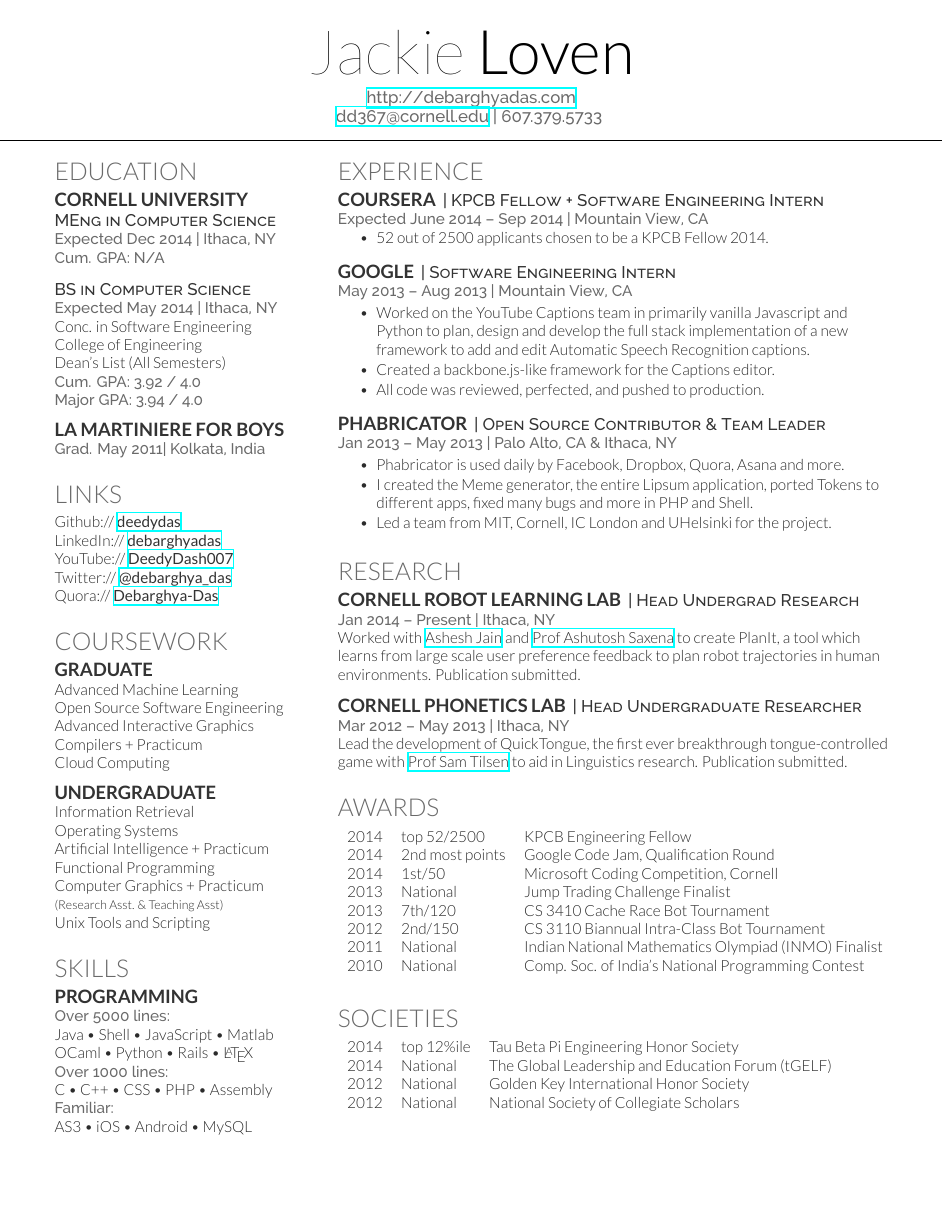
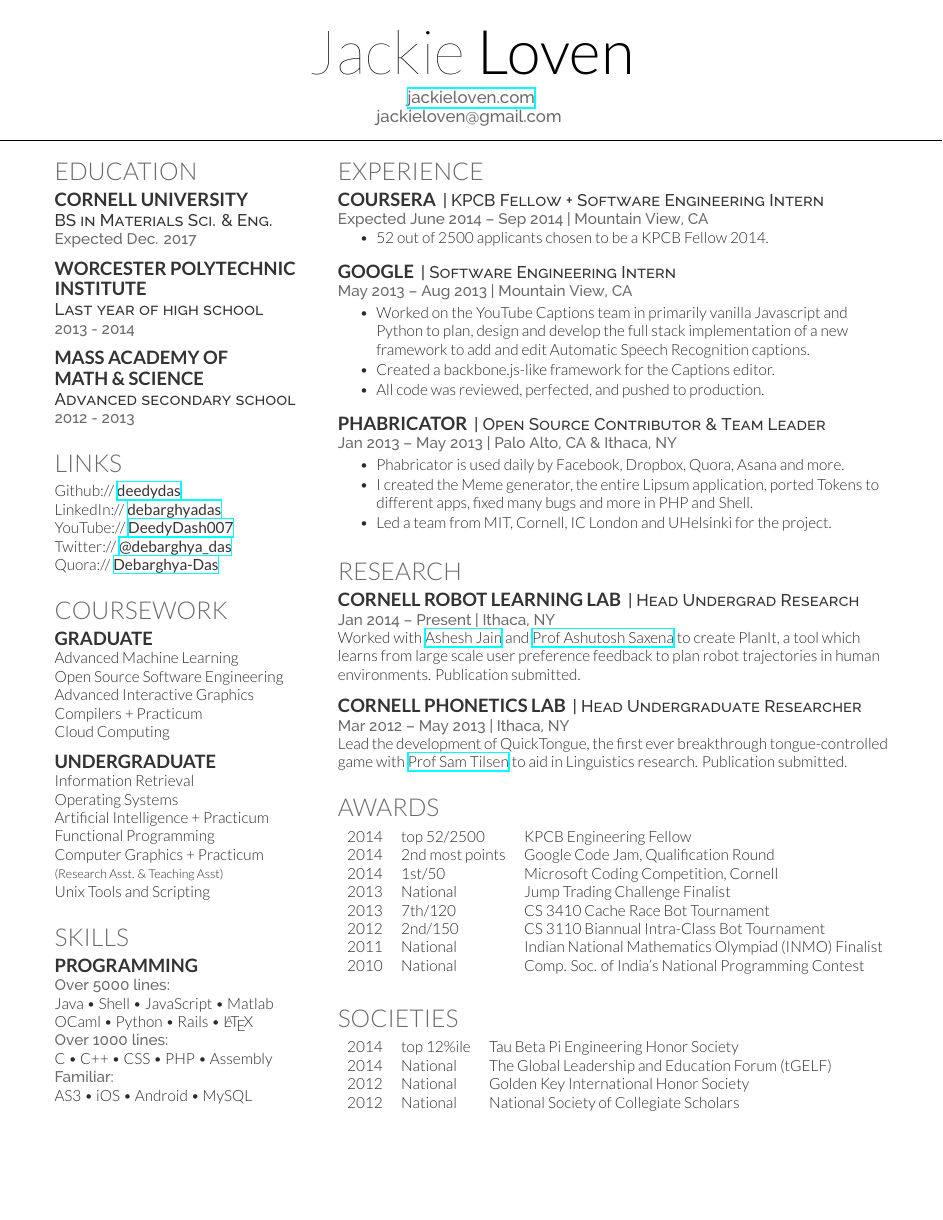
Before and after one commit to jLoven/resume2016, a LaTeX CV (jackie_loven_resume.tex): the whole page. Compiled offline with XeLaTeX.

Commit message:
education

```diff
--- a/jackie_loven_resume.tex
+++ b/jackie_loven_resume.tex
@@ -63,8 +63,8 @@
 %%%%%%%%%%%%%%%%%%%%%%%%%%%%%%%%%%%%%%
 
 
-\namesection{Jackie}{Loven}{ \urlstyle{same}\url{http://debarghyadas.com} \\
-\href{mailto:dd367@cornell.edu}{dd367@cornell.edu} | 607.379.5733
+\namesection{Jackie}{Loven}{ \urlstyle{same}\url{jackieloven.com} \\
+jackieloven@gmail.com
 }
 
 %%%%%%%%%%%%%%%%%%%%%%%%%%%%%%%%%%%%%%
@@ -82,22 +82,20 @@
 \section{Education}
 
 \subsection{Cornell University}
-\descript{MEng in Computer Science}
-\location{Expected Dec 2014 | Ithaca, NY \\ Cum. GPA: N/A}
+\descript{BS in Materials Sci. \& Eng.}
+\location{Expected Dec. 2017}
 \sectionsep
 
 
-\descript{BS in Computer Science}
-\location{Expected May 2014 | Ithaca, NY}
-Conc. in Software Engineering \\
-College of Engineering \\
-Dean's List (All Semesters) \\
-\location{ Cum. GPA: 3.92 / 4.0 \\
-Major GPA: 3.94 / 4.0}
+\subsection[WPI]{Worcester Polytechnic\\Institute}
+\descript{Last year of high school}
+\location{2013 - 2014}
 \sectionsep
 
-\subsection{La Martiniere for Boys}
-\location{Grad. May 2011|  Kolkata, India}
+
+\subsection[MAMS]{Mass Academy of \\ Math \& Science}
+\descript{Advanced secondary school}
+\location{2012 - 2013}
 \sectionsep
 
 %%%%%%%%%%%%%%%%%%%%%%%%%%%%%%%%%%%%%%
```
Also changed, not shown: jackie_loven_resume.pdf, 4 other files.
